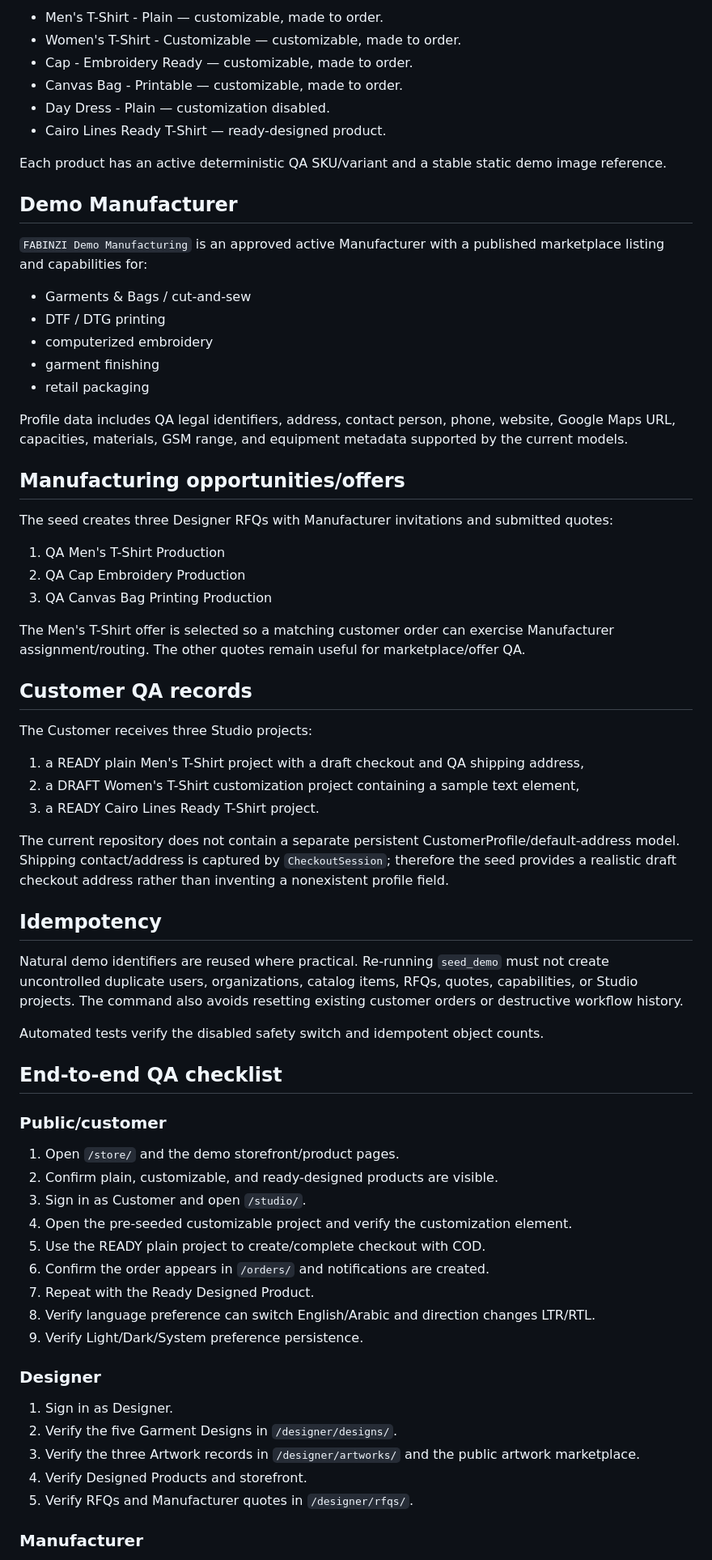
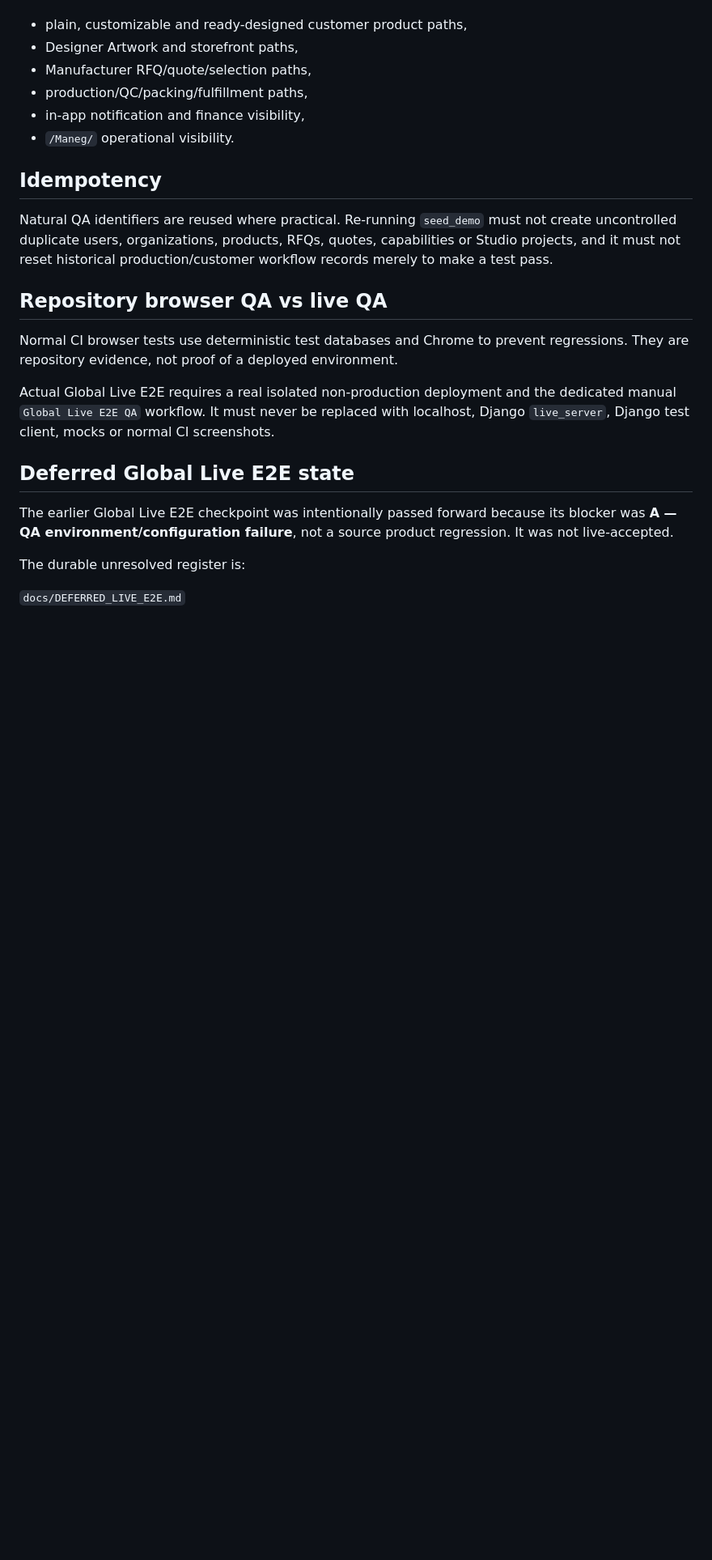
Before and after one commit to waelbeso/FABINZI, a Markdown page: docs/DEMO_QA.md, the part around one of its changes. Shown at 81% size. Rendered like a GitHub page; blank space fills up the shorter version.

Commit message:
docs: align QA runbook with deferred live return

```diff
--- a/docs/DEMO_QA.md
+++ b/docs/DEMO_QA.md
@@ -74,71 +40,25 @@ The published `FABINZI Demo Studio` storefront contains:
-- Men's T-Shirt - Plain — customizable, made to order.
-- Women's T-Shirt - Customizable — customizable, made to order.
-- Cap - Embroidery Ready — customizable, made to order.
-- Canvas Bag - Printable — customizable, made to order.
-- Day Dress - Plain — customization disabled.
-- Cairo Lines Ready T-Shirt — ready-designed product.
-
-Each product has an active deterministic QA SKU/variant and a stable static demo image reference.
-
-## Demo Manufacturer
-
-`FABINZI Demo Manufacturing` is an approved active Manufacturer with a published marketplace listing and capabilities for:
-
-- Garments & Bags / cut-and-sew
-- DTF / DTG printing
-- computerized embroidery
-- garment finishing
-- retail packaging
-
-Profile data includes QA legal identifiers, address, contact person, phone, website, Google Maps URL, capacities, materials, GSM range, and equipment metadata supported by the current models.
-
-## Manufacturing opportunities/offers
-
-The seed creates three Designer RFQs with Manufacturer invitations and submitted quotes:
-
-1. QA Men's T-Shirt Production
-2. QA Cap Embroidery Production
-3. QA Canvas Bag Printing Production
-
-The Men's T-Shirt offer is selected so a matching customer order can exercise Manufacturer assignment/routing. The other quotes remain useful for marketplace/offer QA.
-
-## Customer QA records
-
-The Customer receives three Studio projects:
-
-1. a READY plain Men's T-Shirt project with a draft checkout and QA shipping address,
-2. a DRAFT Women's T-Shirt customization project containing a sample text element,
-3. a READY Cairo Lines Ready T-Shirt project.
-
-The current repository does not contain a separate persistent CustomerProfile/default-address model. Shipping contact/address is captured by `CheckoutSession`; therefore the seed provides a realistic draft checkout address rather than inventing a nonexistent profile field.
+- plain, customizable and ready-designed customer product paths,
+- Designer Artwork and storefront paths,
+- Manufacturer RFQ/quote/selection paths,
+- production/QC/packing/fulfillment paths,
+- in-app notification and finance visibility,
+- `/Maneg/` operational visibility.
 
 ## Idempotency
 
-Natural demo identifiers are reused where practical. Re-running `seed_demo` must not create uncontrolled duplicate users, organizations, catalog items, RFQs, quotes, capabilities, or Studio projects. The command also avoids resetting existing customer orders or destructive workflow history.
+Natural QA identifiers are reused where practical. Re-running `seed_demo` must not create uncontrolled duplicate users, organizations, products, RFQs, quotes, capabilities or Studio projects, and it must not reset historical production/customer workflow records merely to make a test pass.
 
-Automated tests verify the disabled safety switch and idempotent object counts.
+## Repository browser QA vs live QA
 
-## End-to-end QA checklist
+Normal CI browser tests use deterministic test databases and Chrome to prevent regressions. They are repository evidence, not proof of a deployed environment.
 
-### Public/customer
+Actual Global Live E2E requires a real isolated non-production deployment and the dedicated manual `Global Live E2E QA` workflow. It must never be replaced with localhost, Django `live_server`, Django test client, mocks or normal CI screenshots.
 
-1. Open `/store/` and the demo storefront/product pages.
-2. Confirm plain, customizable, and ready-designed products are visible.
-3. Sign in as Customer and open `/studio/`.
-4. Open the pre-seeded customizable project and verify the customization element.
-5. Use the READY plain project to create/complete checkout with COD.
-6. Confirm the order appears in `/orders/` and notifications are created.
-7. Repeat with the Ready Designed Product.
-8. Verify language preference can switch English/Arabic and direction changes LTR/RTL.
-9. Verify Light/Dark/System preference persistence.
+## Deferred Global Live E2E state
 
-### Designer
+The earlier Global Live E2E checkpoint was intentionally passed forward because its blocker was **A — QA environment/configuration failure**, not a source product regression. It was not live-accepted.
 
-1. Sign in as Designer.
-2. Verify the five Garment Designs in `/designer/designs/`.
-3. Verify the three Artwork records in `/designer/artworks/` and the public artwork marketplace.
-4. Verify Designed Products and storefront.
-5. Verify RFQs and Manufacturer quotes in `/designer/rfqs/`.
+The durable unresolved register is:
 
-### Manufacturer
+`docs/DEFERRED_LIVE_E2E.md`
 
```
Also changed, not shown: other parts of docs/DEMO_QA.md (+36 -87 lines).
